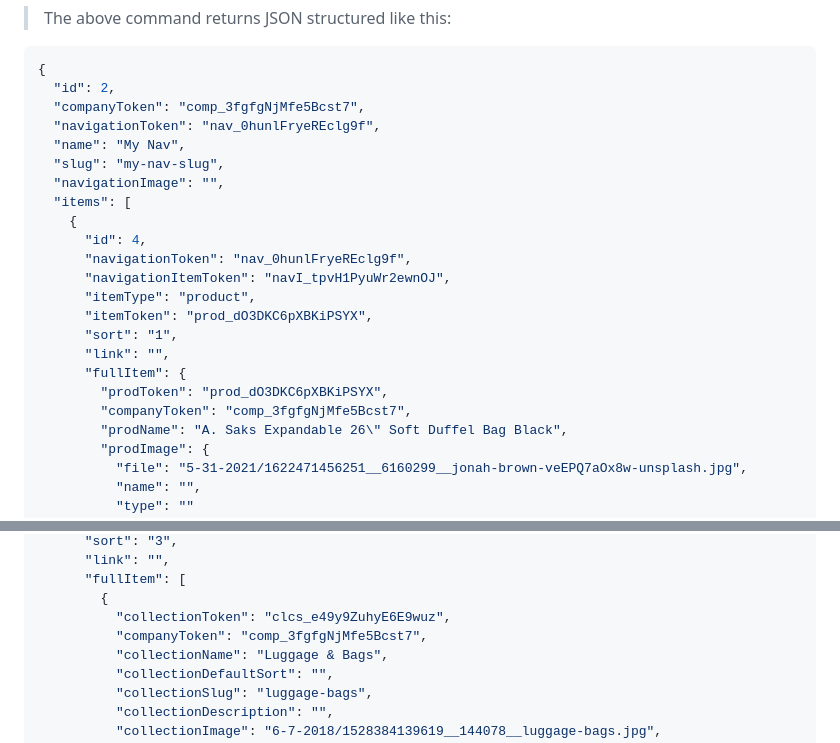
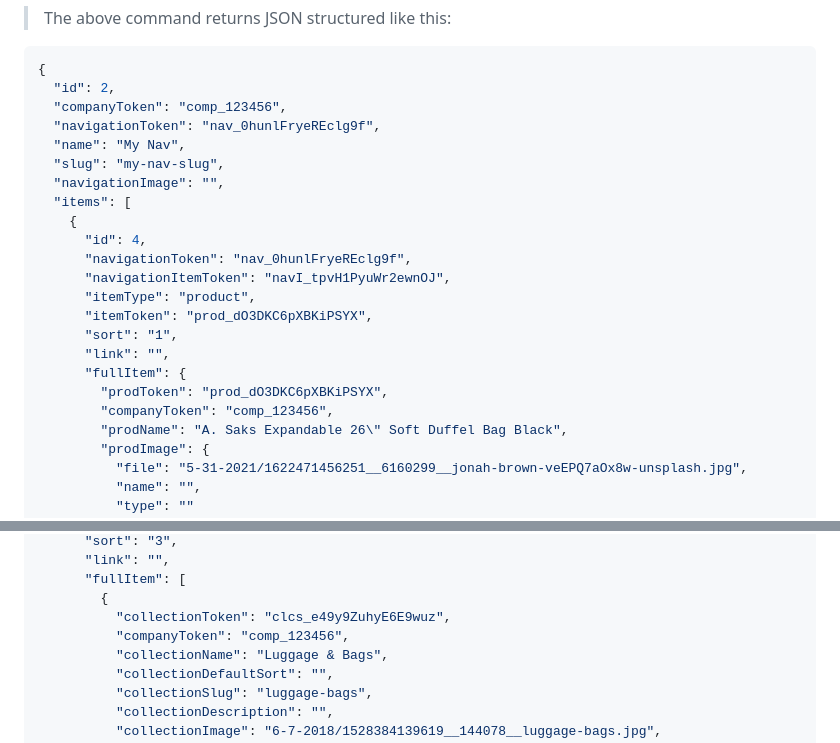
Before and after one commit to YehudisWolf/Omni-Store-Documentation, a Markdown page: docs/src/navigation.md, 2 parts joined by grey strips. Rendered like a GitHub page.

````diff
--- a/docs/src/navigation.md
+++ b/docs/src/navigation.md
@@ -33,7 +33,7 @@ curl --request GET \
 ```json
 {
   "id": 2,
-  "companyToken": "comp_3fgfgNjMfe5Bcst7",
+  "companyToken": "comp_123456",
   "navigationToken": "nav_0hunlFryeREclg9f",
   "name": "My Nav",
   "slug": "my-nav-slug",
@@ -49,7 +49,7 @@ curl --request GET \
       "link": "",
       "fullItem": {
         "prodToken": "prod_dO3DKC6pXBKiPSYX",
-        "companyToken": "comp_3fgfgNjMfe5Bcst7",
+        "companyToken": "comp_123456",
         "prodName": "A. Saks Expandable 26\" Soft Duffel Bag Black",
         "prodImage": {
           "file": "5-31-2021/1622471456251__6160299__jonah-brown-veEPQ7aOx8w-unsplash.jpg",
@@ -141,7 +141,7 @@ curl --request GET \
       "fullItem": [
         {
           "collectionToken": "clcs_e49y9ZuhyE6E9wuz",
-          "companyToken": "comp_3fgfgNjMfe5Bcst7",
+          "companyToken": "comp_123456",
           "collectionName": "Luggage & Bags",
           "collectionDefaultSort": "",
           "collectionSlug": "luggage-bags",
````
